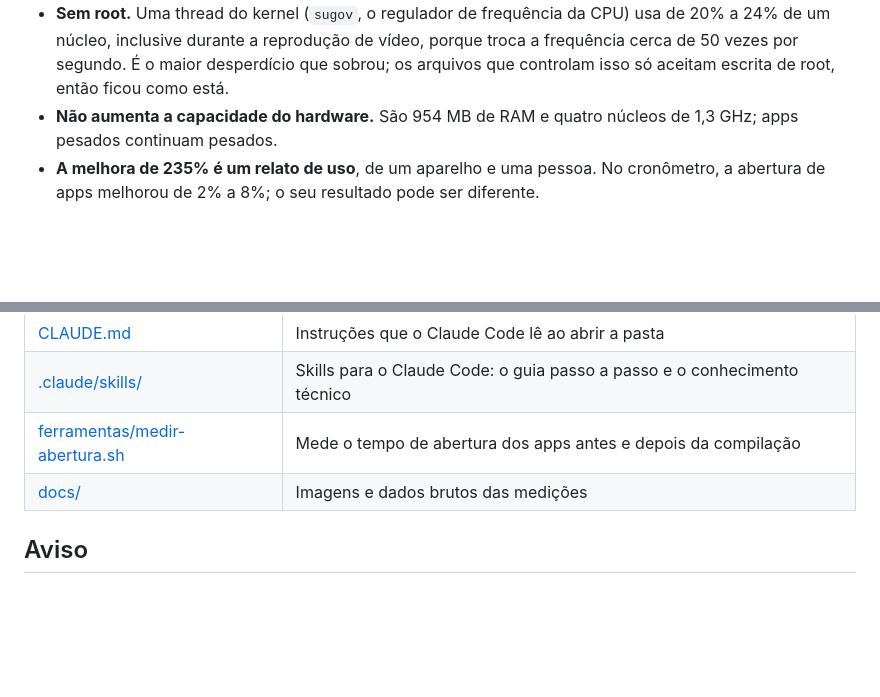
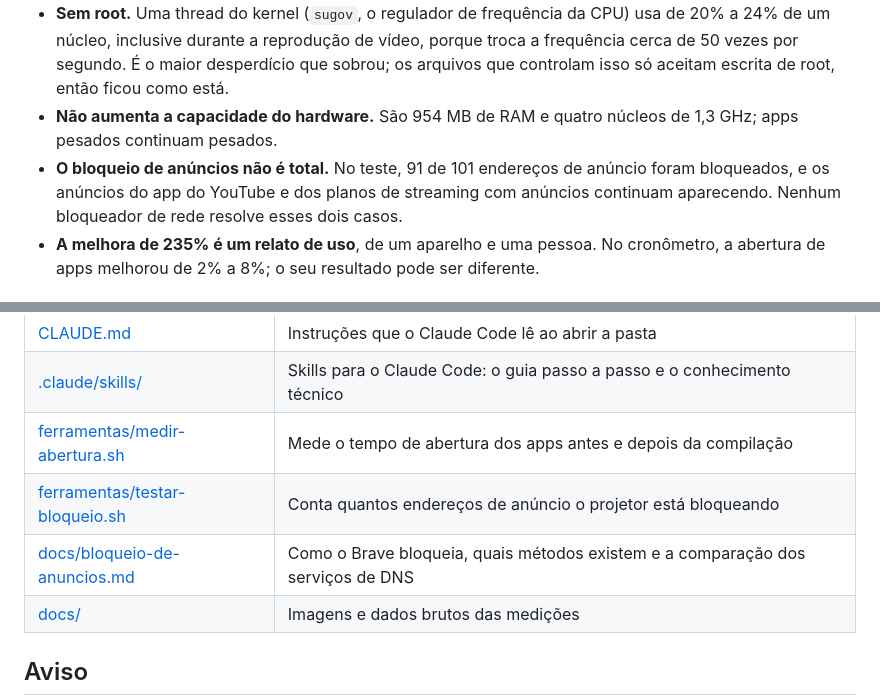
Before and after one commit to cavaleiro-ai/projetor-hy320-mini-otimizador, a Markdown page: README.md, 2 parts joined by grey strips. Rendered like a GitHub page; blank space fills up the shorter version.

```diff
--- a/README.md
+++ b/README.md
@@ -321,6 +344,7 @@ A verificação cobriu o comportamento do sistema. O código dos apps do fabrica
 - **Só Windows.** Os scripts são PowerShell. Em Linux ou macOS, os comandos `adb` de dentro deles funcionam igual, um a um.
 - **Sem root.** Uma thread do kernel (`sugov`, o regulador de frequência da CPU) usa de 20% a 24% de um núcleo, inclusive durante a reprodução de vídeo, porque troca a frequência cerca de 50 vezes por segundo. É o maior desperdício que sobrou; os arquivos que controlam isso só aceitam escrita de root, então ficou como está.
 - **Não aumenta a capacidade do hardware.** São 954 MB de RAM e quatro núcleos de 1,3 GHz; apps pesados continuam pesados.
+- **O bloqueio de anúncios não é total.** No teste, 91 de 101 endereços de anúncio foram bloqueados, e os anúncios do app do YouTube e dos planos de streaming com anúncios continuam aparecendo. Nenhum bloqueador de rede resolve esses dois casos.
 - **A melhora de 235% é um relato de uso**, de um aparelho e uma pessoa. No cronômetro, a abertura de apps melhorou de 2% a 8%; o seu resultado pode ser diferente.
 
 ## Dá para instalar outro sistema?
@@ -353,6 +377,8 @@ Abrindo esta pasta no Claude Code, as skills e o [CLAUDE.md](CLAUDE.md) são car
 | [CLAUDE.md](CLAUDE.md) | Instruções que o Claude Code lê ao abrir a pasta |
 | [.claude/skills/](.claude/skills/) | Skills para o Claude Code: o guia passo a passo e o conhecimento técnico |
 | [ferramentas/medir-abertura.sh](ferramentas/medir-abertura.sh) | Mede o tempo de abertura dos apps antes e depois da compilação |
+| [ferramentas/testar-bloqueio.sh](ferramentas/testar-bloqueio.sh) | Conta quantos endereços de anúncio o projetor está bloqueando |
+| [docs/bloqueio-de-anuncios.md](docs/bloqueio-de-anuncios.md) | Como o Brave bloqueia, quais métodos existem e a comparação dos serviços de DNS |
 | [docs/](docs/) | Imagens e dados brutos das medições |
 
 ## Aviso
```
Also changed, not shown: other parts of README.md (+33 -10 lines), TUTORIAL.md (+1 -1 lines), docs/bloqueio-de-anuncios.md (added, +142 -0 lines), docs/img/bloqueio-navegador.png (added), docs/img/terminal-anuncios.png, 5 other files.
